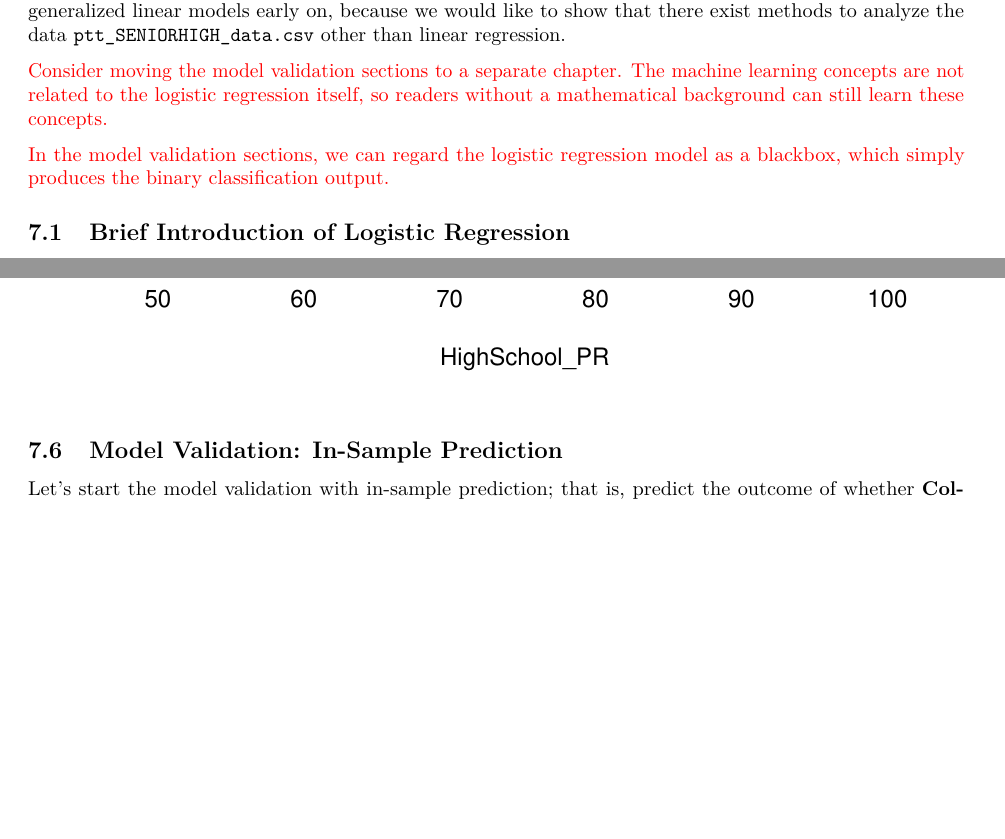
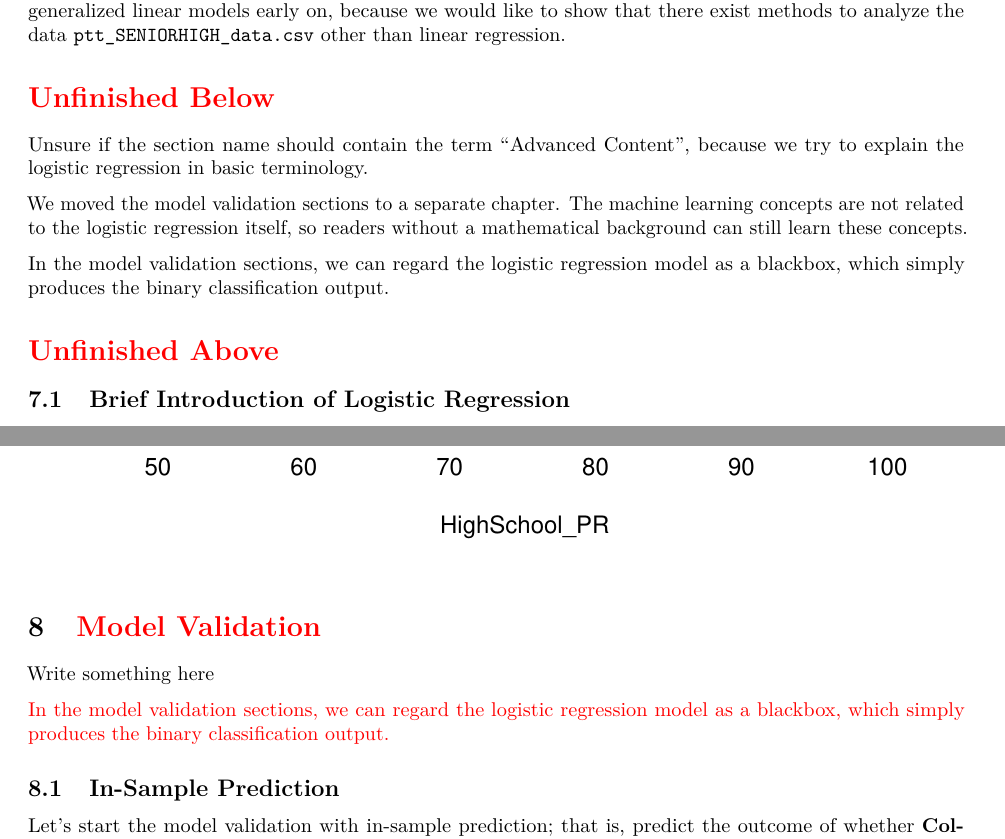
Before and after one commit to star1327p/Exam-Scores-PTT, an R Markdown document (PTT_Analysis_of_Test_Scores_Unfinished.Rmd): two parts of pages 16 and 23 of 29, joined at a grey line, cut so that both start at the same text, the shorter picture padded with empty space. The pictures show the output file PTT_Analysis_of_Test_Scores_Unfinished.pdf that the author committed with the source.

Commit message:
moved the model validation sections to a separate chapter

````diff
--- a/PTT_Analysis_of_Test_Scores_Unfinished.Rmd
+++ b/PTT_Analysis_of_Test_Scores_Unfinished.Rmd
@@ -447,9 +447,15 @@ The contingency table shows a positive association between **HighSchool_PR** and
 
 This section contains statistical methods beyond the Statistics 101 level, and we would like to give the readers a head start of generalized linear models. We explained the requirements of linear regression in Section \ref{linear-reg}, and now we would like to expand the regression model to additional forms. We decided to introduce generalized linear models early on, because we would like to show that there exist methods to analyze the data `ptt_SENIORHIGH_data.csv` other than linear regression.
 
-\textcolor{red}{Consider moving the model validation sections to a separate chapter. The machine learning concepts are not related to the logistic regression itself, so readers without a mathematical background can still learn these concepts.}
+\section*{\textcolor{red}{Unfinished Below}}
 
-\textcolor{red}{In the model validation sections, we can regard the logistic regression model as a blackbox, which simply produces the binary classification output.}
+Unsure if the section name should contain the term "Advanced Content", because we try to explain the logistic regression in basic terminology.
+
+We moved the model validation sections to a separate chapter. The machine learning concepts are not related to the logistic regression itself, so readers without a mathematical background can still learn these concepts.
+
+In the model validation sections, we can regard the logistic regression model as a blackbox, which simply produces the binary classification output.
+
+\section*{\textcolor{red}{Unfinished Above}}
 
 ## Brief Introduction of Logistic Regression
 
@@ -668,7 +674,13 @@ plot(new_xx, new_yy, ylim=c(0,1),
      ylab="Probability of College_Score >= 65")
 ```
 
-## Model Validation: In-Sample Prediction
+\section{\textcolor{red}{Model Validation}}
+
+Write something here
+
+\textcolor{red}{In the model validation sections, we can regard the logistic regression model as a blackbox, which simply produces the binary classification output.}
+
+## In-Sample Prediction
 
 Let's start the model validation with in-sample prediction; that is, predict the outcome of whether **College_Score** is at least 65 for each value of **HighSchool_PR** in the data. If predicted probability of **College_Score** at least 65 (i.e., `fitted.values`) is greater than or equal to 0.5, we assign the predicted value as `TRUE`. We can safely use 0.5 as the probability threshold because the data are quite balanced. In other words, the proportion of **College_Score** at least 65 is close to 0.5 in the data (0.489, to be exact). If the data are imbalanced, say 80% of the records belong to one category, we should adjust the probability threshold in our classification prediction model.
 
````
Also changed, not shown: PTT_Analysis_of_Test_Scores_Unfinished.pdf, PTT_Analysis_of_Test_Scores_Unfinished.Rmd (4 more changed lines).
